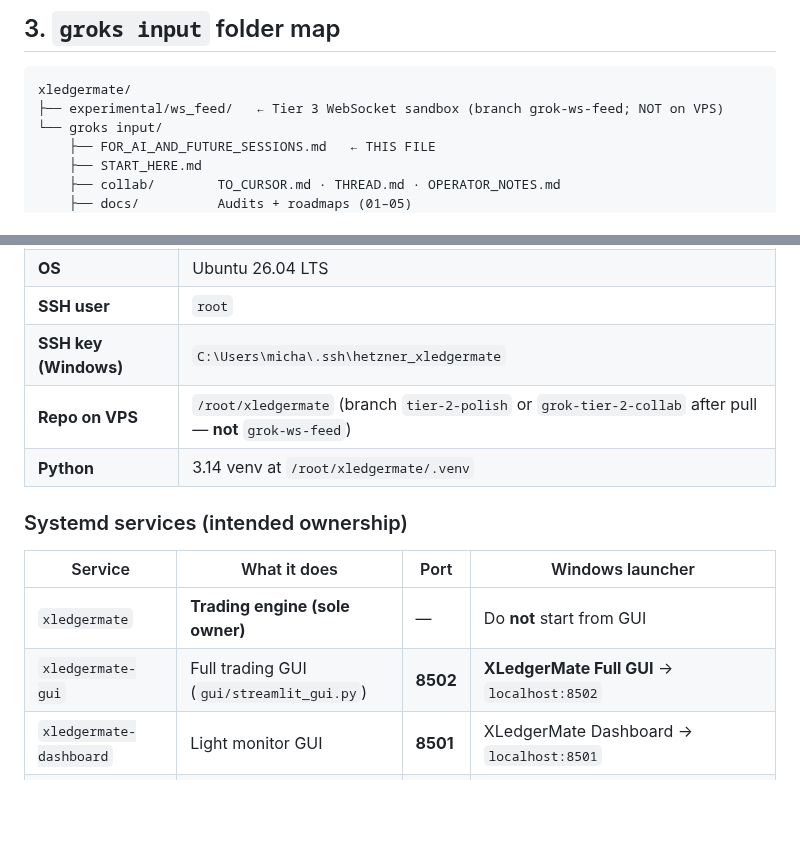
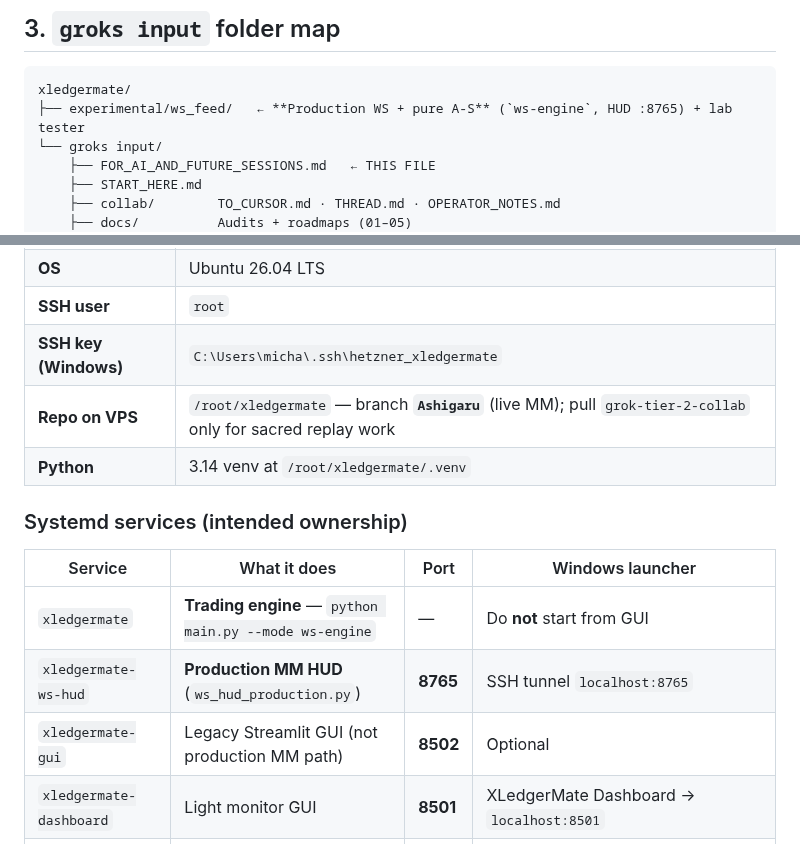
Before and after one commit to mdeckstine1/xledgermate, a Markdown page: groks input/FOR_AI_AND_FUTURE_SESSIONS.md, 2 parts joined by grey strips. Rendered like a GitHub page; blank space fills up the shorter version.

````diff
--- a/groks input/FOR_AI_AND_FUTURE_SESSIONS.md
+++ b/groks input/FOR_AI_AND_FUTURE_SESSIONS.md
@@ -68,7 +68,7 @@
 
 ```
 xledgermate/
-├── experimental/ws_feed/   ← Tier 3 WebSocket sandbox (branch grok-ws-feed; NOT on VPS)
+├── experimental/ws_feed/   ← **Production WS + pure A-S** (`ws-engine`, HUD :8765) + lab tester
 └── groks input/
     ├── FOR_AI_AND_FUTURE_SESSIONS.md   ← THIS FILE
     ├── START_HERE.md
@@ -153,15 +151,16 @@ Doc **05** / **03**: WebSocket remains **Tier 3** (post–Gate 2, capital scale)
 | **OS** | Ubuntu 26.04 LTS |
 | **SSH user** | `root` |
 | **SSH key (Windows)** | `C:\Users\micha\.ssh\hetzner_xledgermate` |
-| **Repo on VPS** | `/root/xledgermate` (branch `tier-2-polish` or `grok-tier-2-collab` after pull — **not** `grok-ws-feed`) |
+| **Repo on VPS** | `/root/xledgermate` — branch **`Ashigaru`** (live MM); pull `grok-tier-2-collab` only for sacred replay work |
 | **Python** | 3.14 venv at `/root/xledgermate/.venv` |
 
 ### Systemd services (intended ownership)
 
 | Service | What it does | Port | Windows launcher |
 |---------|----------------|------|------------------|
-| `xledgermate` | **Trading engine (sole owner)** | — | Do **not** start from GUI |
-| `xledgermate-gui` | Full trading GUI (`gui/streamlit_gui.py`) | **8502** | **XLedgerMate Full GUI** → `localhost:8502` |
+| `xledgermate` | **Trading engine** — `python main.py --mode ws-engine` | — | Do **not** start from GUI |
+| `xledgermate-ws-hud` | **Production MM HUD** (`ws_hud_production.py`) | **8765** | SSH tunnel `localhost:8765` |
+| `xledgermate-gui` | Legacy Streamlit GUI (not production MM path) | **8502** | Optional |
 | `xledgermate-dashboard` | Light monitor GUI | **8501** | XLedgerMate Dashboard → `localhost:8501` |
 | `xledgermate-hourly-report.timer` | Hourly Telegram ops/fill summary | — | `scripts/hourly_telegram_report.py` |
 
````
Also changed, not shown: other parts of groks input/FOR_AI_AND_FUTURE_SESSIONS.md (+11 -13 lines).
